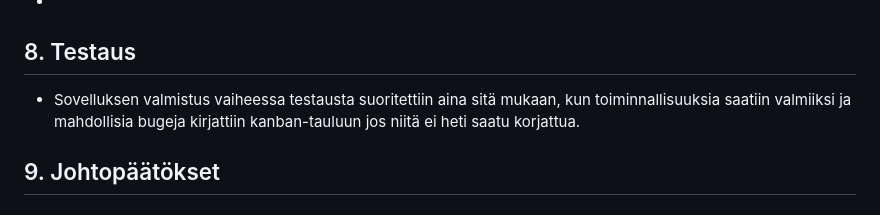
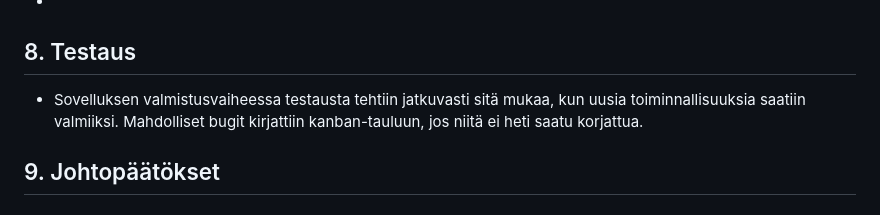
Before and after one commit to 25kmo-project/group_7, a Markdown page: README.md, the part around the change. Rendered like a GitHub page.

Commit message:
readme tekoa.

```diff
--- a/README.md
+++ b/README.md
@@ -173,7 +173,7 @@ Tämä projekti toteuttaa pankkiautomaatin käyttöliittymän Qt:lla ja C++:lla.
 
 ## 8. Testaus
 
-- Sovelluksen valmistus vaiheessa testausta suoritettiin aina sitä mukaan, kun toiminnallisuuksia saatiin valmiiksi ja mahdollisia bugeja kirjattiin kanban-tauluun jos niitä ei heti saatu korjattua.
+- Sovelluksen valmistusvaiheessa testausta tehtiin jatkuvasti sitä mukaa, kun uusia toiminnallisuuksia saatiin valmiiksi. Mahdolliset bugit kirjattiin kanban-tauluun, jos niitä ei heti saatu korjattua.
 
 ## 9. Johtopäätökset
 
```
